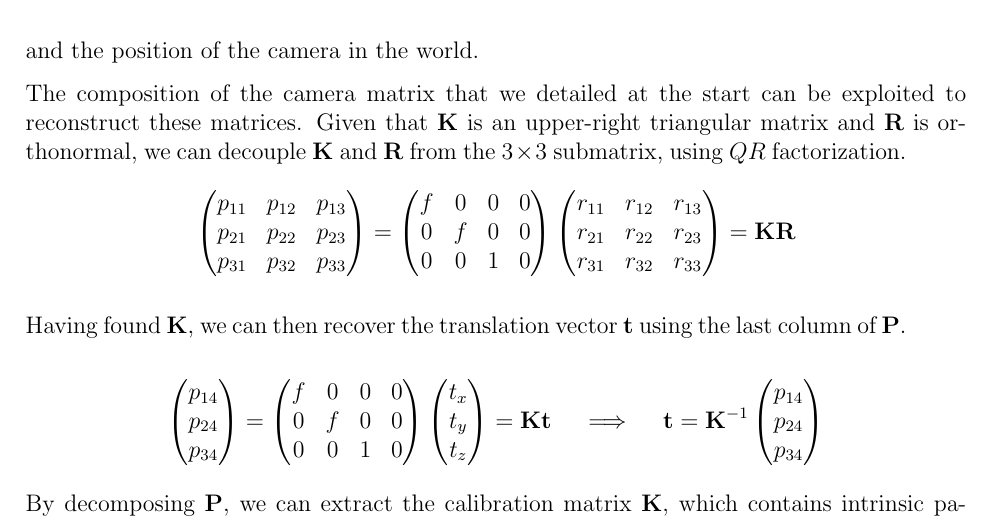
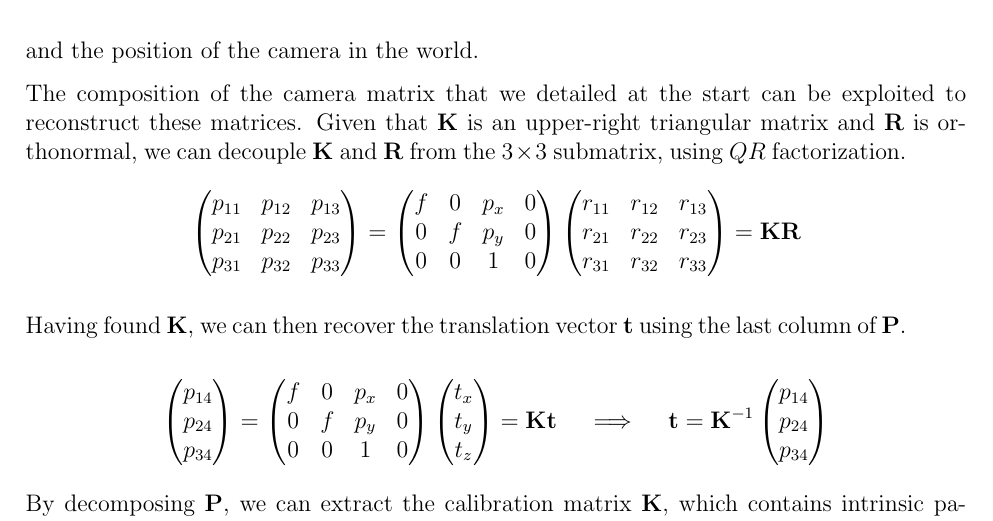
Before and after one commit to mosguinz/MATH425, a LaTeX document (Project/425_project_mos.tex): part of page 9 of 9, cut so that both start at the same text. Compiled offline with pdfLaTeX.

Commit message:
Fix missing principle point coords

```diff
--- a/Project/425_project_mos.tex
+++ b/Project/425_project_mos.tex
@@ -381,8 +381,8 @@ $$
     p_{31} & p_{32} & p_{33} \\
 \end{pmatrix} =
 \begin{pmatrix}
-    f & 0 & 0 & 0 \\
-    0 & f & 0 & 0 \\
+    f & 0 & p_x & 0 \\
+    0 & f & p_y & 0 \\
     0 & 0 & 1 & 0
 \end{pmatrix}
 \begin{pmatrix}
@@ -400,8 +400,8 @@ $$
     p_{14} \\ p_{24} \\ p_{34} \\
 \end{pmatrix} =
 \begin{pmatrix}
-    f & 0 & 0 & 0 \\
-    0 & f & 0 & 0 \\
+    f & 0 & p_x & 0 \\
+    0 & f & p_y & 0 \\
     0 & 0 & 1 & 0
 \end{pmatrix}
 \begin{pmatrix}
```
Also changed, not shown: Project/425_Project.pdf, Project/425_project_mos.tex (4 more changed lines).
